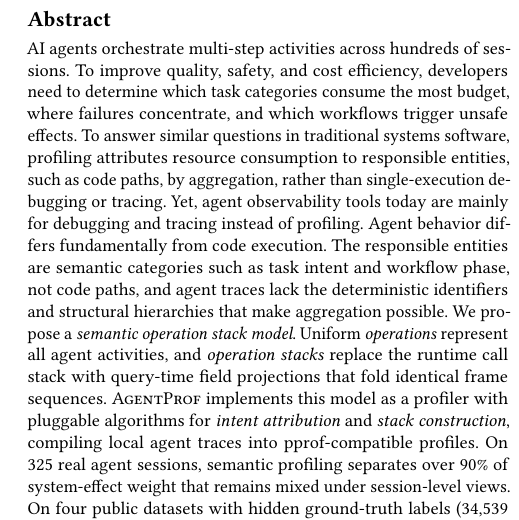
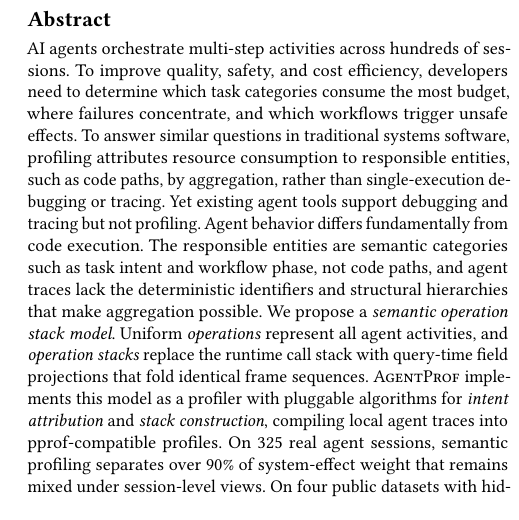
Before and after one commit to yunwei37/agentpprof-paper, a LaTeX paper (main.tex): part of one column of page 1 of 8, cut so that both start at the same text. Compiled offline with pdfLaTeX.

Commit message:
Revise main.tex: Improve clarity in the discussion of agent observability tools; emphasize the lack of profiling support in existing solutions.

```diff
--- a/main.tex
+++ b/main.tex
@@ -40,8 +40,9 @@ paths, by aggregation, rather than single-execution debugging or
 tracing.
 % 在传统系统软件中，profiling 通过聚合将资源消耗归因到负责实体（如代码路径），而非单次执行调试或 tracing。
 %% S4: Gap (→¶2+¶3)
-Yet, agent observability tools today are mainly for debugging and tracing instead of profiling.
-% 当今的智能体可观测性工具主要用于调试和 tracing，而非 profiling。
+Yet existing agent tools support debugging and tracing but not
+profiling.
+% 然而现有智能体工具支持调试和 tracing，但不支持 profiling。
 %% S5: Agent challenge (→¶4)
 Agent behavior differs fundamentally from code execution.
 The responsible entities are semantic categories such as task intent
```
